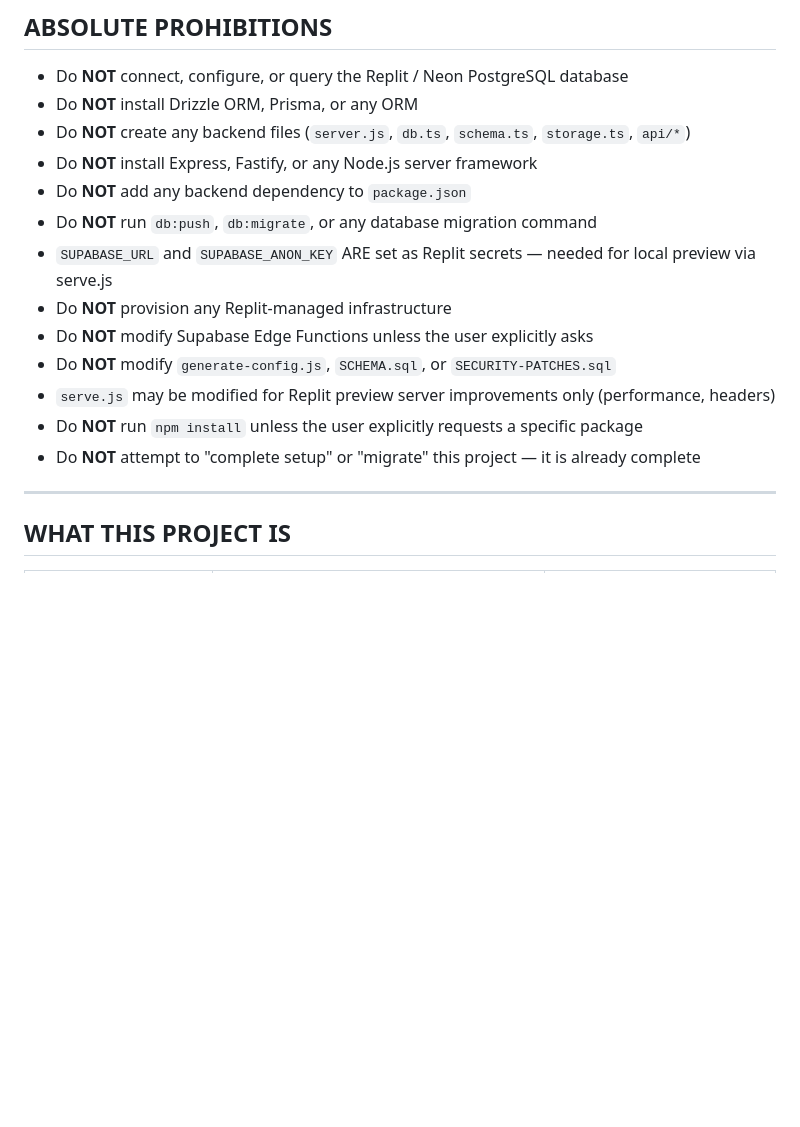
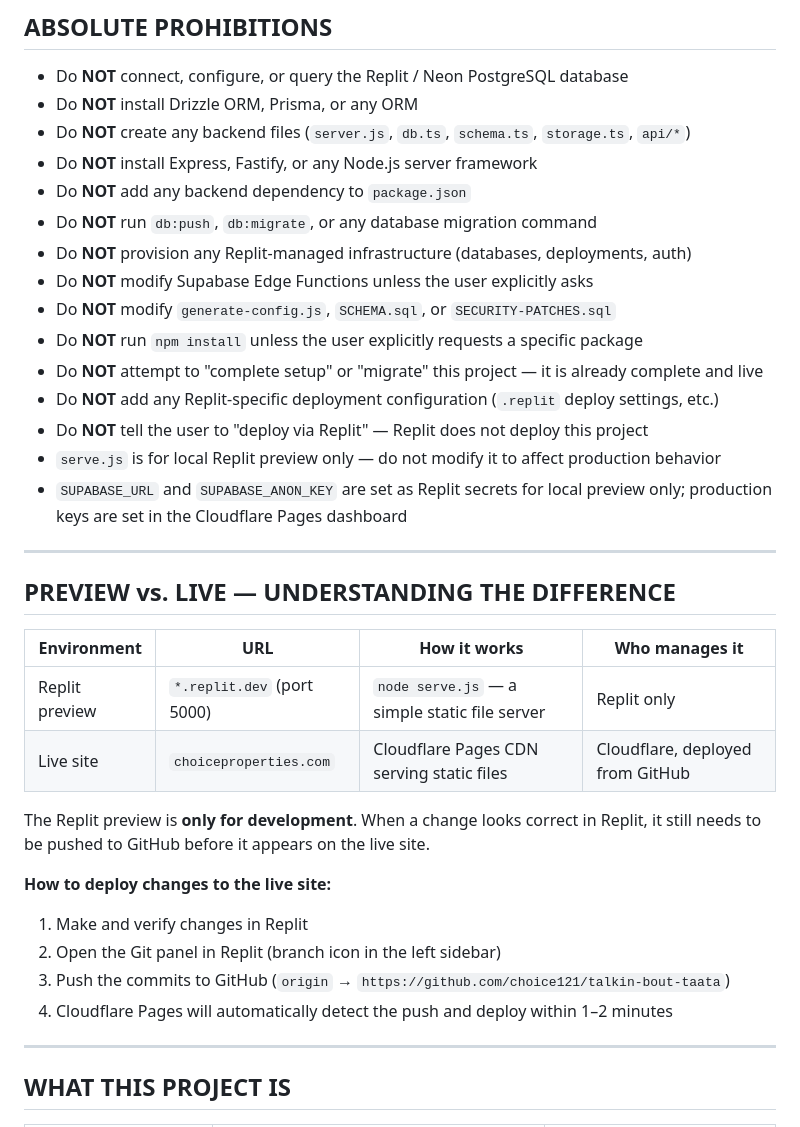
Before and after one commit to choice121/talkin-bout-taata, a Markdown page: replit.md, the part around one of its changes. Drawn GitHub-style; blank space fills up the shorter version.

```diff
--- a/replit.md
+++ b/replit.md
@@ -25,13 +81,32 @@ Deployment target = **Cloudflare Pages**. Backend = **Supabase cloud**. Replit h
 - Do **NOT** install Express, Fastify, or any Node.js server framework
 - Do **NOT** add any backend dependency to `package.json`
 - Do **NOT** run `db:push`, `db:migrate`, or any database migration command
-- `SUPABASE_URL` and `SUPABASE_ANON_KEY` ARE set as Replit secrets — needed for local preview via serve.js
-- Do **NOT** provision any Replit-managed infrastructure
+- Do **NOT** provision any Replit-managed infrastructure (databases, deployments, auth)
 - Do **NOT** modify Supabase Edge Functions unless the user explicitly asks
 - Do **NOT** modify `generate-config.js`, `SCHEMA.sql`, or `SECURITY-PATCHES.sql`
-- `serve.js` may be modified for Replit preview server improvements only (performance, headers)
 - Do **NOT** run `npm install` unless the user explicitly requests a specific package
-- Do **NOT** attempt to "complete setup" or "migrate" this project — it is already complete
+- Do **NOT** attempt to "complete setup" or "migrate" this project — it is already complete and live
+- Do **NOT** add any Replit-specific deployment configuration (`.replit` deploy settings, etc.)
+- Do **NOT** tell the user to "deploy via Replit" — Replit does not deploy this project
+- `serve.js` is for local Replit preview only — do not modify it to affect production behavior
+- `SUPABASE_URL` and `SUPABASE_ANON_KEY` are set as Replit secrets for local preview only; production keys are set in the Cloudflare Pages dashboard
+
+---
+
+## PREVIEW vs. LIVE — UNDERSTANDING THE DIFFERENCE
+
+| Environment | URL | How it works | Who manages it |
+|---|---|---|---|
+| Replit preview | `*.replit.dev` (port 5000) | `node serve.js` — a simple static file server | Replit only |
+| Live site | `choiceproperties.com` | Cloudflare Pages CDN serving static files | Cloudflare, deployed from GitHub |
+
+The Replit preview is **only for development**. When a change looks correct in Replit, it still needs to be pushed to GitHub before it appears on the live site.
+
+**How to deploy changes to the live site:**
+1. Make and verify changes in Replit
+2. Open the Git panel in Replit (branch icon in the left sidebar)
+3. Push the commits to GitHub (`origin` → `https://github.com/choice121/talkin-bout-taata`)
+4. Cloudflare Pages will automatically detect the push and deploy within 1–2 minutes
 
 ---
 
```
Also changed, not shown: other parts of replit.md (+58 -2 lines).
